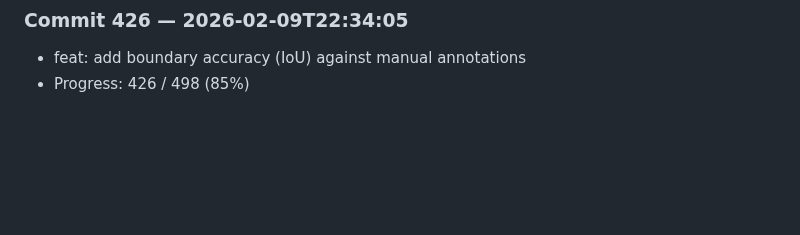
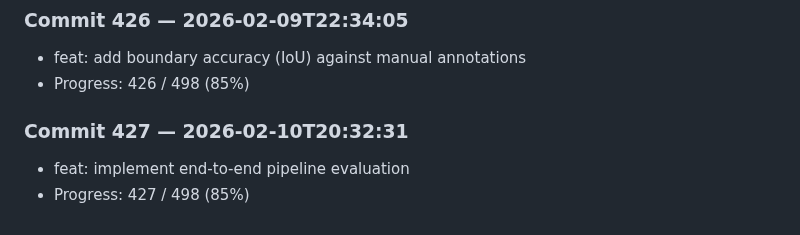
Before and after one commit to harshitha-8/ICPA, a Markdown page: research_log.md, the part around the change. Drawn GitHub-style; blank space fills up the shorter version.

Commit message:
feat: implement end-to-end pipeline evaluation

```diff
--- a/research_log.md
+++ b/research_log.md
@@ -1704,3 +1704,7 @@
 ### Commit 426 — 2026-02-09T22:34:05
 - feat: add boundary accuracy (IoU) against manual annotations
 - Progress: 426 / 498 (85%)
+
+### Commit 427 — 2026-02-10T20:32:31
+- feat: implement end-to-end pipeline evaluation
+- Progress: 427 / 498 (85%)
```
